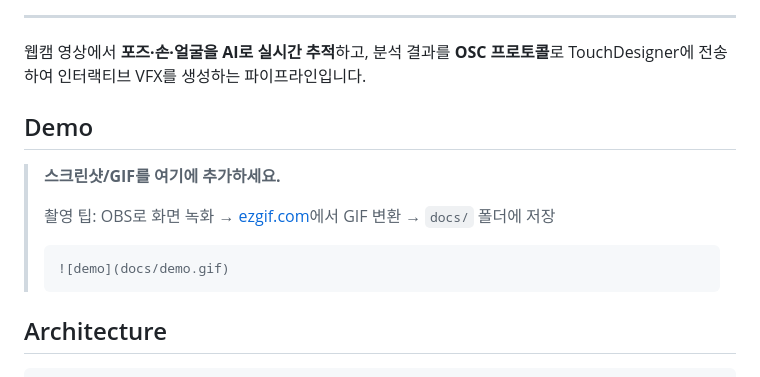
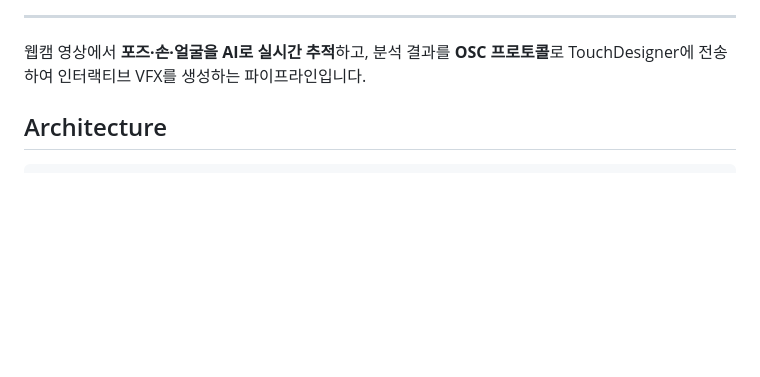
Before and after one commit to F0F8FF/AI-Motion-VFX-Studio, a Markdown page: README.md, the part around the change. Rendered like a GitHub page; blank space fills up the shorter version.

````diff
--- a/README.md
+++ b/README.md
@@ -17,15 +17,6 @@
 
 웹캠 영상에서 **포즈·손·얼굴을 AI로 실시간 추적**하고, 분석 결과를 **OSC 프로토콜**로 TouchDesigner에 전송하여 인터랙티브 VFX를 생성하는 파이프라인입니다.
 
-## Demo
-
-> **스크린샷/GIF를 여기에 추가하세요.**
->
-> 촬영 팁: OBS로 화면 녹화 → [ezgif.com](https://ezgif.com/video-to-gif)에서 GIF 변환 → `docs/` 폴더에 저장
->
-> ```markdown
-> ![demo](docs/demo.gif)
-> ```
 
 ## Architecture
 
````
